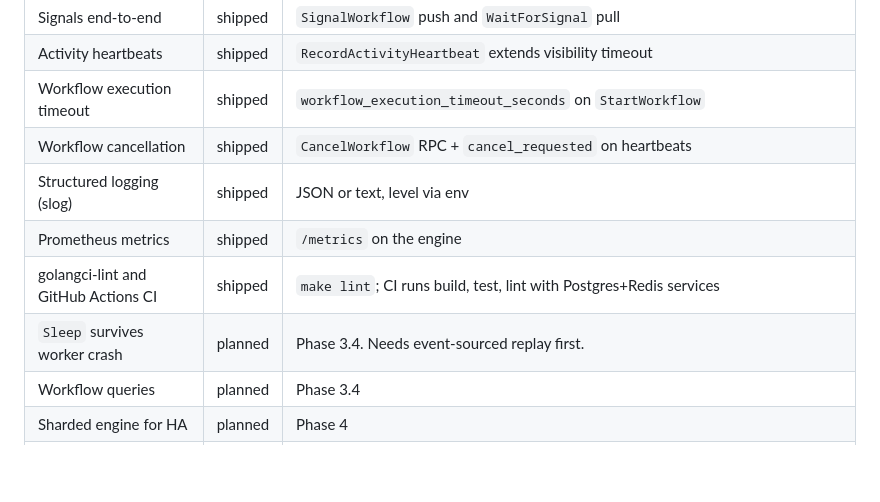
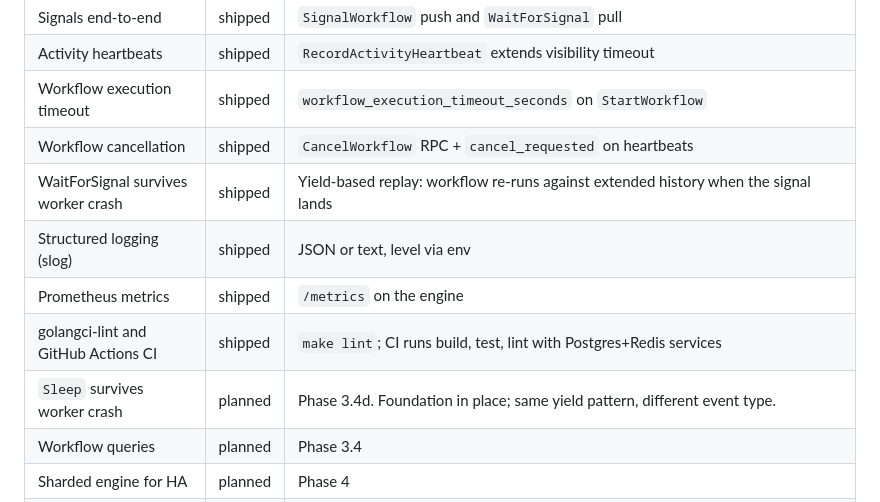
Before and after one commit to edaywalid/sched, a Markdown page: README.md, the part around the change. GitHub-like rendering; blank space fills up the shorter version.

```diff
--- a/README.md
+++ b/README.md
@@ -18,10 +18,11 @@ Currently shipping toward production-grade per the
 | Activity heartbeats                   | shipped  | `RecordActivityHeartbeat` extends visibility timeout    |
 | Workflow execution timeout            | shipped  | `workflow_execution_timeout_seconds` on `StartWorkflow` |
 | Workflow cancellation                 | shipped  | `CancelWorkflow` RPC + `cancel_requested` on heartbeats |
+| WaitForSignal survives worker crash   | shipped  | Yield-based replay: workflow re-runs against extended history when the signal lands |
 | Structured logging (slog)             | shipped  | JSON or text, level via env                             |
 | Prometheus metrics                    | shipped  | `/metrics` on the engine                                |
 | golangci-lint and GitHub Actions CI   | shipped  | `make lint`; CI runs build, test, lint with Postgres+Redis services |
-| `Sleep` survives worker crash         | planned  | Phase 3.4. Needs event-sourced replay first.            |
+| `Sleep` survives worker crash         | planned  | Phase 3.4d. Foundation in place; same yield pattern, different event type. |
 | Workflow queries                      | planned  | Phase 3.4                                               |
 | Sharded engine for HA                 | planned  | Phase 4                                                 |
 | OpenTelemetry tracing                 | shipped  | OTLP/gRPC exporter; otelgrpc interceptors on engine, worker, dashboard; `docker compose --profile tracing up` brings Jaeger up on `:16686` |
```
Also changed, not shown: CHANGELOG.md (+22 -0 lines).
